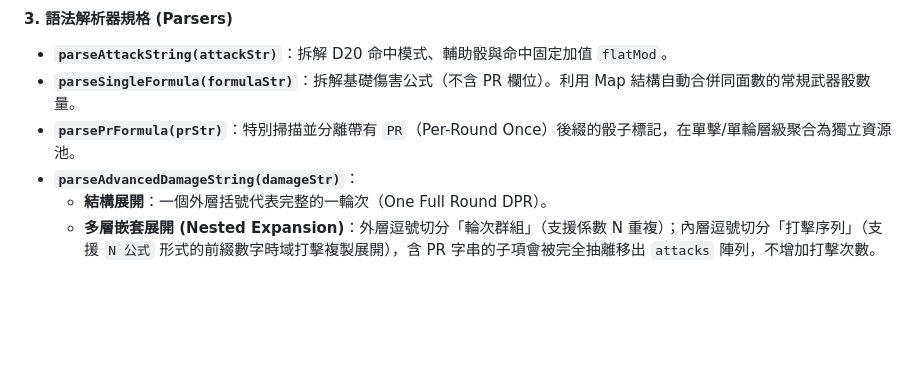
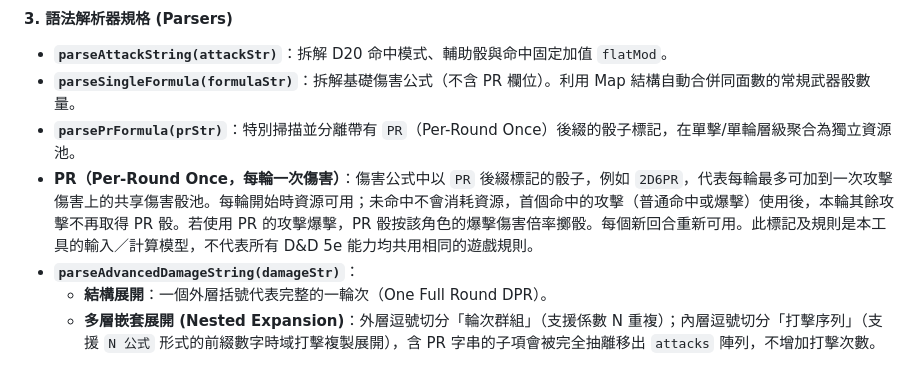
Before and after one commit to devildelta/5eCRM, a Markdown page: .agent/dice/SPEC.md, the part around the change. Drawn GitHub-style; blank space fills up the shorter version.

```diff
--- a/.agent/dice/SPEC.md
+++ b/.agent/dice/SPEC.md
@@ -45,6 +45,7 @@
 *   **`parseAttackString(attackStr)`**：拆解 D20 命中模式、輔助骰與命中固定加值 `flatMod`。
 *   **`parseSingleFormula(formulaStr)`**：拆解基礎傷害公式（不含 PR 欄位）。利用 Map 結構自動合併同面數的常規武器骰數量。
 *   **`parsePrFormula(prStr)`**：特別掃描並分離帶有 `PR`（Per-Round Once）後綴的骰子標記，在單擊/單輪層級聚合為獨立資源池。
+*   **PR（Per-Round Once，每輪一次傷害）**：傷害公式中以 `PR` 後綴標記的骰子，例如 `2D6PR`，代表每輪最多可加到一次攻擊傷害上的共享傷害骰池。每輪開始時資源可用；未命中不會消耗資源，首個命中的攻擊（普通命中或爆擊）使用後，本輪其餘攻擊不再取得 PR 骰。若使用 PR 的攻擊爆擊，PR 骰按該角色的爆擊傷害倍率擲骰。每個新回合重新可用。此標記及規則是本工具的輸入／計算模型，不代表所有 D&D 5e 能力均共用相同的遊戲規則。
 *   **`parseAdvancedDamageString(damageStr)`**：
     *   **結構展開**：一個外層括號代表完整的一輪次（One Full Round DPR）。
     *   **多層嵌套展開 (Nested Expansion)**：外層逗號切分「輪次群組」（支援係數 N 重複）；內層逗號切分「打擊序列」（支援 `N 公式` 形式的前綴數字時域打擊複製展開），含 PR 字串的子項會被完全抽離移出 `attacks` 陣列，不增加打擊次數。
```
Also changed, not shown: .agent/dice/fix-plan.md (added, +67 -0 lines).
